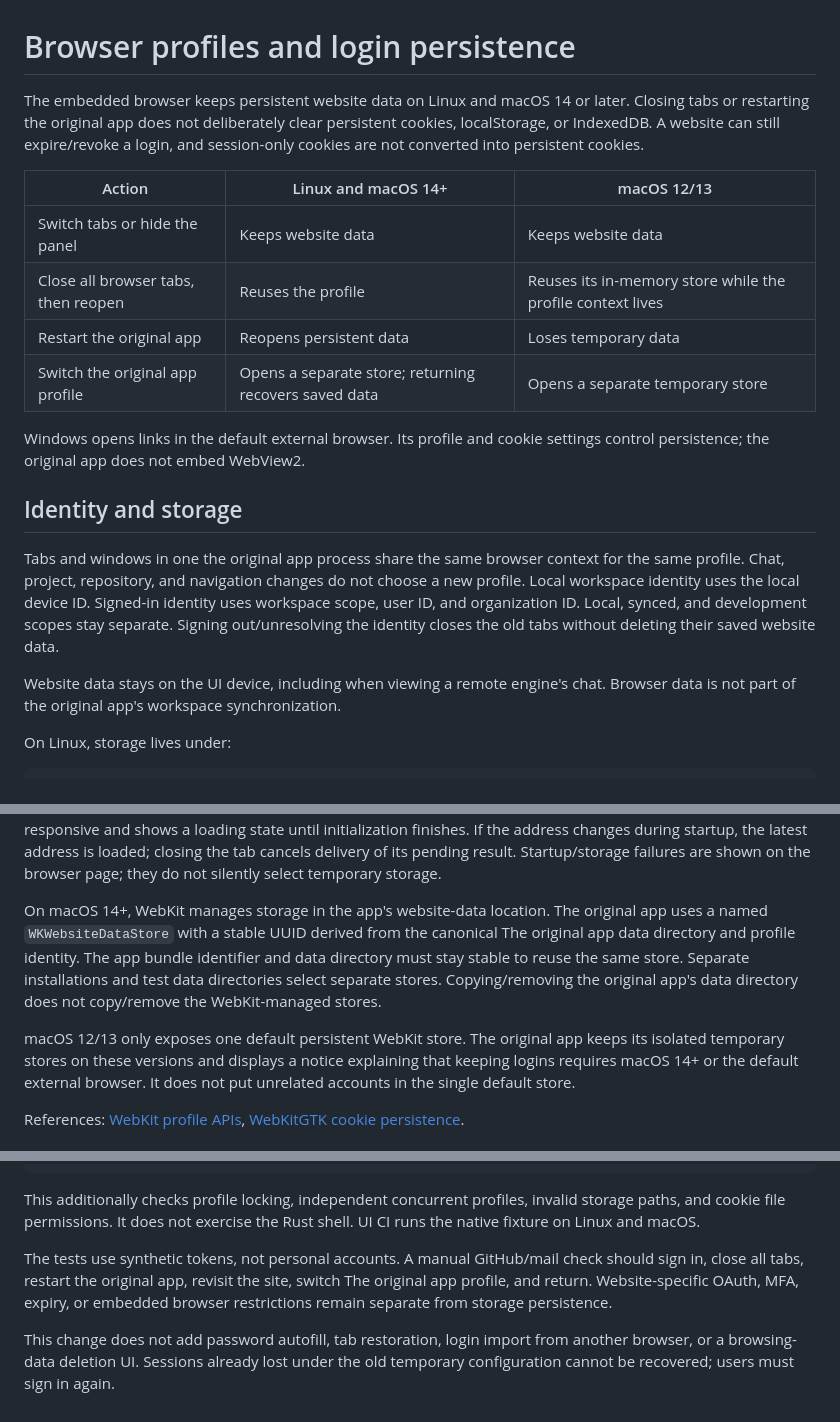
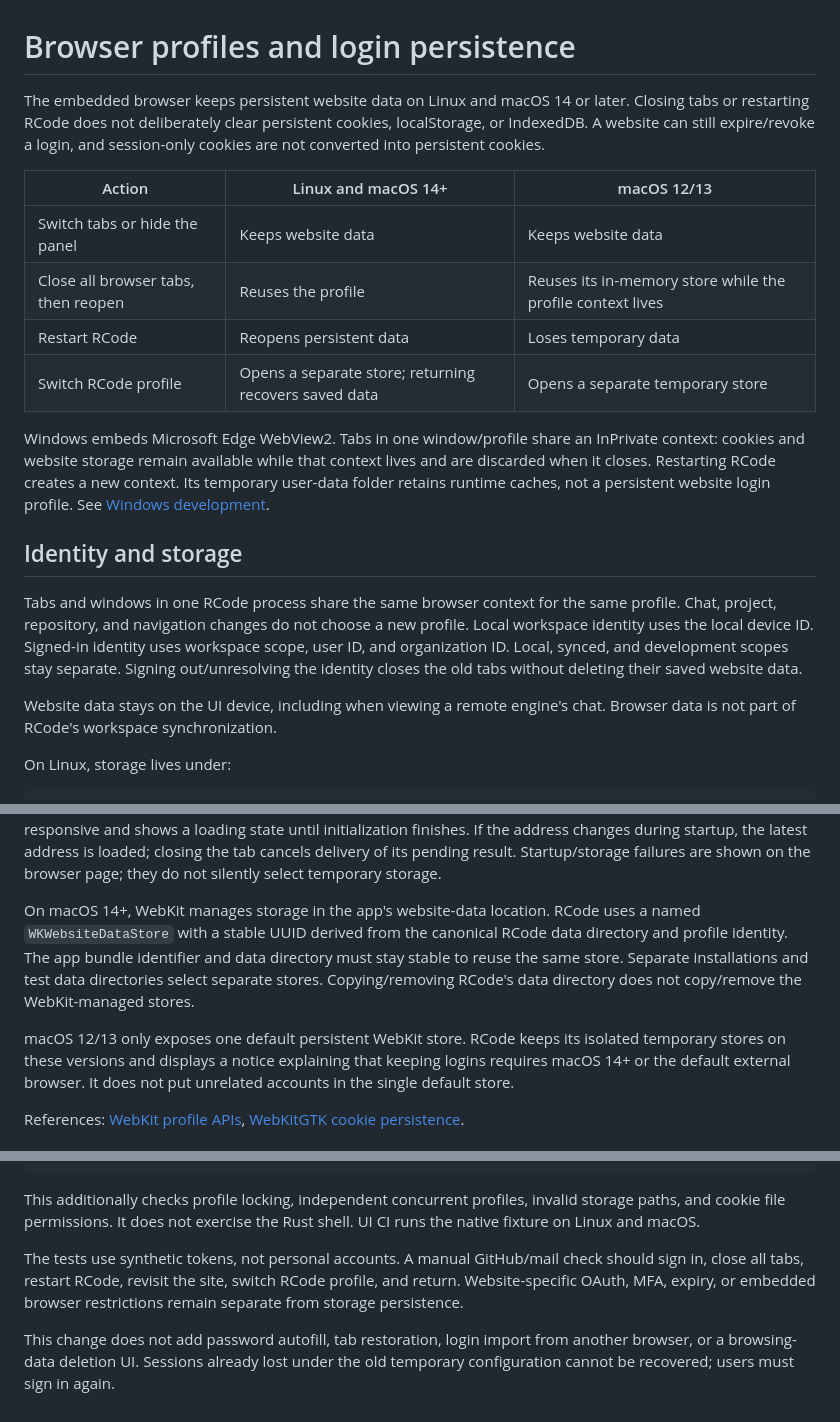
Before and after one commit to chengliang4810/RCode, a Markdown page: docs/reference/browser-profiles.md, 3 parts joined by grey strips. Drawn GitHub-style.

Commit message:
更新 Windows WebView2 与背景效果说明 / Update Windows WebView2 and backdrop documentation

```diff
--- a/docs/reference/browser-profiles.md
+++ b/docs/reference/browser-profiles.md
@@ -1,7 +1,7 @@
 # Browser profiles and login persistence
 
 The embedded browser keeps persistent website data on Linux and macOS 14 or
-later. Closing tabs or restarting the original app does not deliberately clear persistent
+later. Closing tabs or restarting RCode does not deliberately clear persistent
 cookies, localStorage, or IndexedDB. A website can still expire/revoke a login,
 and session-only cookies are not converted into persistent cookies.
 
@@ -9,15 +9,18 @@ and session-only cookies are not converted into persistent cookies.
 | --- | --- | --- |
 | Switch tabs or hide the panel | Keeps website data | Keeps website data |
 | Close all browser tabs, then reopen | Reuses the profile | Reuses its in-memory store while the profile context lives |
-| Restart the original app | Reopens persistent data | Loses temporary data |
-| Switch the original app profile | Opens a separate store; returning recovers saved data | Opens a separate temporary store |
+| Restart RCode | Reopens persistent data | Loses temporary data |
+| Switch RCode profile | Opens a separate store; returning recovers saved data | Opens a separate temporary store |
 
-Windows opens links in the default external browser. Its profile and cookie
-settings control persistence; the original app does not embed WebView2.
+Windows embeds Microsoft Edge WebView2. Tabs in one window/profile share an
+InPrivate context: cookies and website storage remain available while that
+context lives and are discarded when it closes. Restarting RCode creates a
+new context. Its temporary user-data folder retains runtime caches, not a
+persistent website login profile. See [Windows development](windows-development.md).
 
 ## Identity and storage
 
-Tabs and windows in one the original app process share the same browser context for the
+Tabs and windows in one RCode process share the same browser context for the
 same profile. Chat, project, repository, and navigation changes do not choose a
 new profile. Local workspace identity uses the local device ID. Signed-in
 identity uses workspace scope, user ID, and organization ID. Local, synced, and
@@ -25,7 +28,7 @@ development scopes stay separate. Signing out/unresolving the identity closes
 the old tabs without deleting their saved website data.
 
 Website data stays on the UI device, including when viewing a remote engine's
-chat. Browser data is not part of the original app's workspace synchronization.
+chat. Browser data is not part of RCode's workspace synchronization.
 
 On Linux, storage lives under:
 
@@ -54,14 +57,14 @@ address changes during startup, the latest address is loaded; closing the tab
 cancels delivery of its pending result. Startup/storage failures are shown on
 the browser page; they do not silently select temporary storage.
 
-On macOS 14+, WebKit manages storage in the app's website-data location. The original app
+On macOS 14+, WebKit manages storage in the app's website-data location. RCode
 uses a named `WKWebsiteDataStore` with a stable UUID derived from the canonical
-The original app data directory and profile identity. The app bundle identifier and data
+RCode data directory and profile identity. The app bundle identifier and data
 directory must stay stable to reuse the same store. Separate installations and
-test data directories select separate stores. Copying/removing the original app's data
+test data directories select separate stores. Copying/removing RCode's data
 directory does not copy/remove the WebKit-managed stores.
 
-macOS 12/13 only exposes one default persistent WebKit store. The original app keeps its
+macOS 12/13 only exposes one default persistent WebKit store. RCode keeps its
 isolated temporary stores on these versions and displays a notice explaining
 that keeping logins requires macOS 14+ or the default external browser. It does
 not put unrelated accounts in the single default store.
@@ -127,8 +130,8 @@ invalid storage paths, and cookie file permissions. It does not exercise the
 Rust shell. UI CI runs the native fixture on Linux and macOS.
 
 The tests use synthetic tokens, not personal accounts. A manual GitHub/mail
-check should sign in, close all tabs, restart the original app, revisit the site, switch
-The original app profile, and return. Website-specific OAuth, MFA, expiry, or embedded
+check should sign in, close all tabs, restart RCode, revisit the site, switch
+RCode profile, and return. Website-specific OAuth, MFA, expiry, or embedded
 browser restrictions remain separate from storage persistence.
 
 This change does not add password autofill, tab restoration, login import from
```
Also changed, not shown: docs/reference/windows-development.md (+4 -4 lines).
